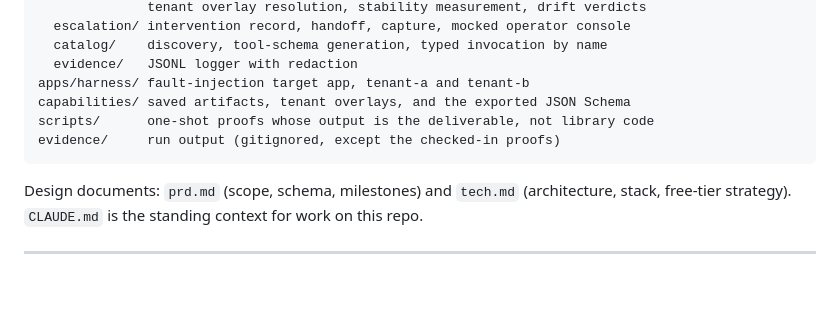
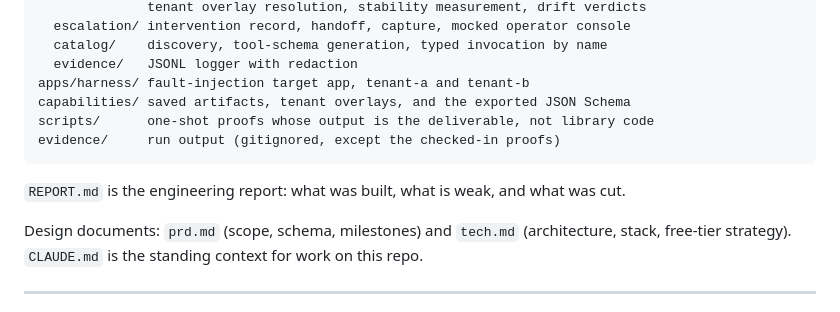
Before and after one commit to why-aditi/Understudy, a Markdown page: README.md, the part around the change. Drawn GitHub-style; blank space fills up the shorter version.

````diff
--- a/README.md
+++ b/README.md
@@ -522,6 +522,8 @@ scripts/      one-shot proofs whose output is the deliverable, not library code
 evidence/     run output (gitignored, except the checked-in proofs)
 ```
 
+`REPORT.md` is the engineering report: what was built, what is weak, and what was cut.
+
 Design documents: `prd.md` (scope, schema, milestones) and `tech.md` (architecture, stack,
 free-tier strategy). `CLAUDE.md` is the standing context for work on this repo.
 
````
Also changed, not shown: REPORT.md (added, +212 -0 lines).
